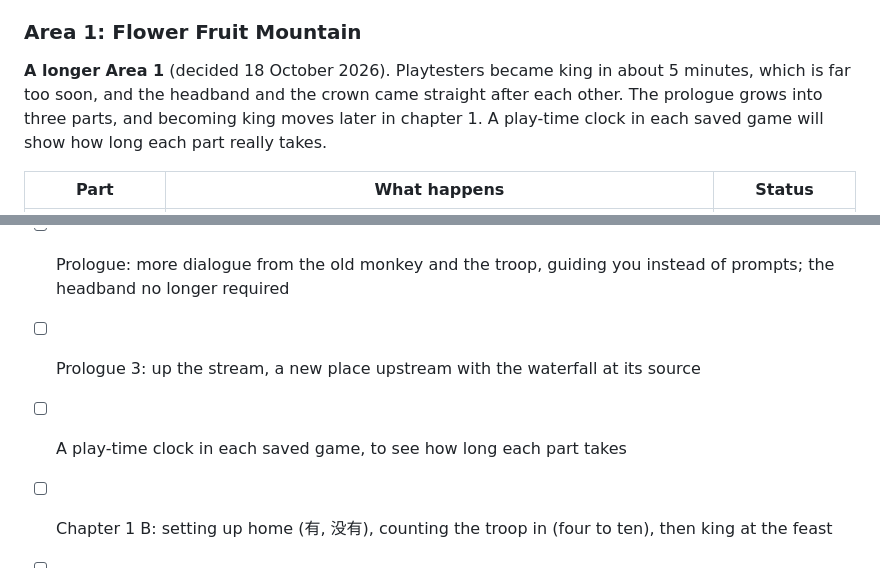
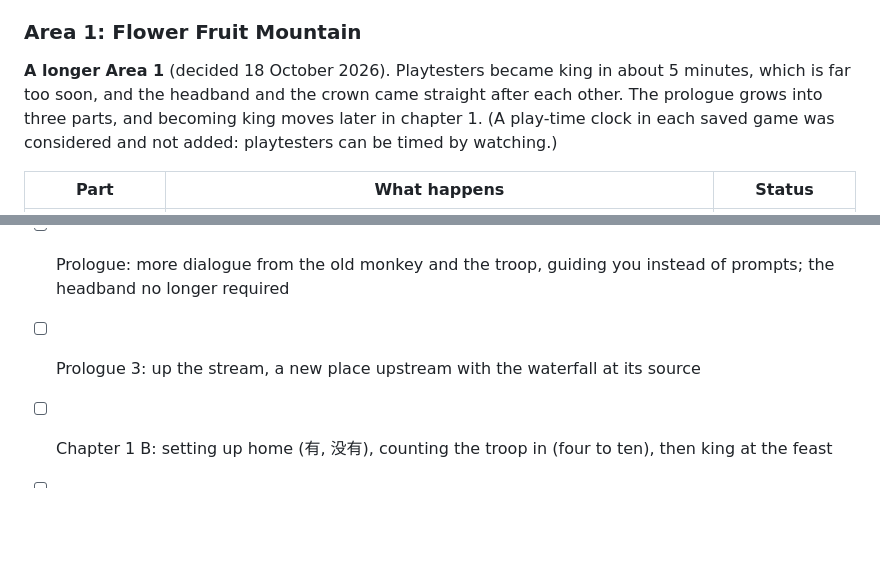
Before and after one commit to lph147/little-monkey, a Markdown page: DESIGN.md, 2 parts joined by grey strips. GitHub-like rendering; blank space fills up the shorter version.

Commit message:
No play-time clock in the plan
Co-Authored-By: Claude Opus 5.5 <noreply@anthropic.com>

```diff
--- a/DESIGN.md
+++ b/DESIGN.md
@@ -127,7 +127,7 @@ The first areas follow the opening of the Jeff Pepper series closely, so by the
 
 ### Area 1: Flower Fruit Mountain
 
-**A longer Area 1** (decided 18 October 2026). Playtesters became king in about 5 minutes, which is far too soon, and the headband and the crown came straight after each other. The prologue grows into three parts, and becoming king moves later in chapter 1. A play-time clock in each saved game will show how long each part really takes.
+**A longer Area 1** (decided 18 October 2026). Playtesters became king in about 5 minutes, which is far too soon, and the headband and the crown came straight after each other. The prologue grows into three parts, and becoming king moves later in chapter 1. (A play-time clock in each saved game was considered and not added: playtesters can be timed by watching.)
 
 | Part | What happens | Status |
 | --- | --- | --- |
@@ -351,7 +351,6 @@ Build Area 1 a chapter at a time: play the prologue for a week, then build chapt
 - [x] Take out XP and levels (save version 22, 18 October 2026)
 - [ ] Prologue: more dialogue from the old monkey and the troop, guiding you instead of prompts; the headband no longer required
 - [ ] Prologue 3: up the stream, a new place upstream with the waterfall at its source
-- [ ] A play-time clock in each saved game, to see how long each part takes
 - [ ] Chapter 1 B: setting up home (有, 没有), counting the troop in (four to ten), then king at the feast
 - [ ] Chapter 1 C: chopping trees for wood, a new place, building the school, lessons and hide and seek
 - [ ] Friend powers in encounters
```
